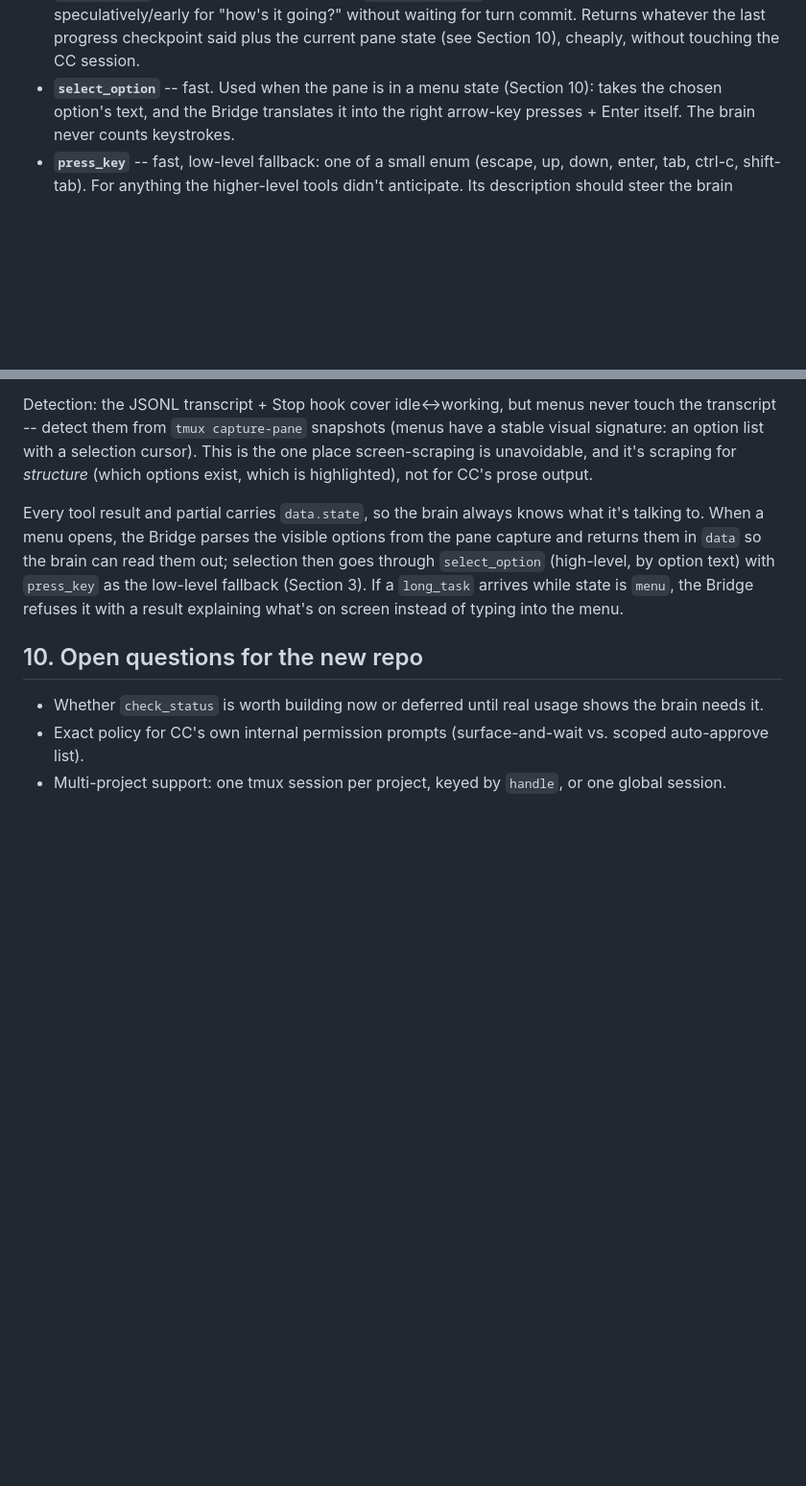
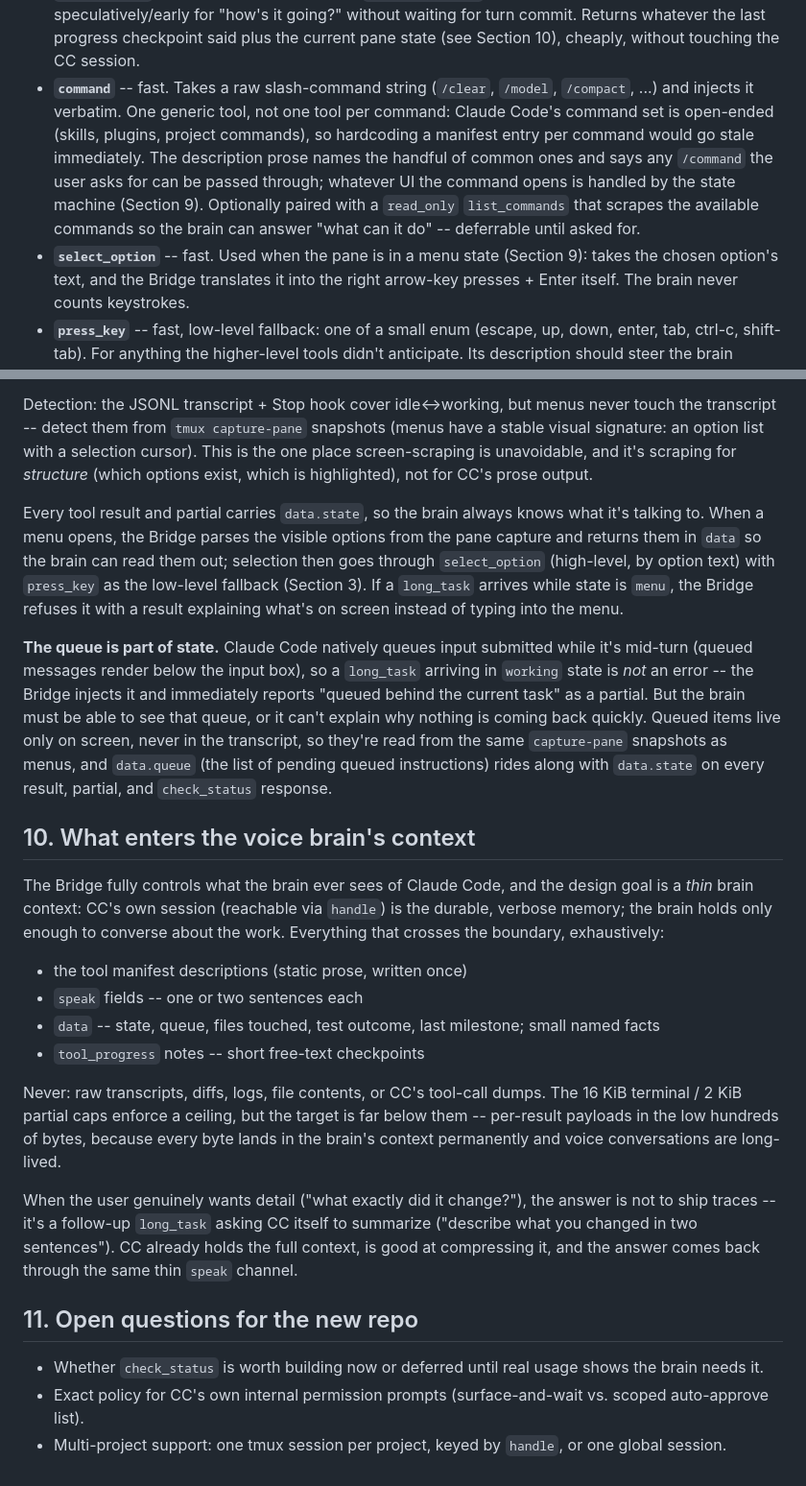
Before and after one commit to Trelis-LTD/converse-code, a Markdown page: docs/DESIGN.md, 2 parts joined by grey strips. Shown at 96% size. GitHub-like rendering; blank space fills up the shorter version.

Commit message:
Add generic slash-command tool, queue visibility, and brain-context budget
Co-Authored-By: Claude Fable 5 <noreply@anthropic.com>

```diff
--- a/docs/DESIGN.md
+++ b/docs/DESIGN.md
@@ -52,7 +52,15 @@ Following the documented shape exactly:
   speculatively/early for "how's it going?" without waiting for turn commit. Returns
   whatever the last progress checkpoint said plus the current pane state (see Section 10),
   cheaply, without touching the CC session.
-- **`select_option`** -- fast. Used when the pane is in a menu state (Section 10): takes the
+- **`command`** -- fast. Takes a raw slash-command string (`/clear`, `/model`, `/compact`,
+  ...) and injects it verbatim. One generic tool, not one tool per command: Claude Code's
+  command set is open-ended (skills, plugins, project commands), so hardcoding a manifest
+  entry per command would go stale immediately. The description prose names the handful of
+  common ones and says any `/command` the user asks for can be passed through; whatever UI
+  the command opens is handled by the state machine (Section 9). Optionally paired with a
+  `read_only` `list_commands` that scrapes the available commands so the brain can answer
+  "what can it do" -- deferrable until asked for.
+- **`select_option`** -- fast. Used when the pane is in a menu state (Section 9): takes the
   chosen option's text, and the Bridge translates it into the right arrow-key presses +
   Enter itself. The brain never counts keystrokes.
 - **`press_key`** -- fast, low-level fallback: one of a small enum (escape, up, down, enter,
@@ -178,7 +186,38 @@ and returns them in `data` so the brain can read them out; selection then goes t
 (Section 3). If a `long_task` arrives while state is `menu`, the Bridge refuses it with a
 result explaining what's on screen instead of typing into the menu.
 
-## 10. Open questions for the new repo
+**The queue is part of state.** Claude Code natively queues input submitted while it's
+mid-turn (queued messages render below the input box), so a `long_task` arriving in
+`working` state is *not* an error -- the Bridge injects it and immediately reports "queued
+behind the current task" as a partial. But the brain must be able to see that queue, or it
+can't explain why nothing is coming back quickly. Queued items live only on screen, never
+in the transcript, so they're read from the same `capture-pane` snapshots as menus, and
+`data.queue` (the list of pending queued instructions) rides along with `data.state` on
+every result, partial, and `check_status` response.
+
+## 10. What enters the voice brain's context
+
+The Bridge fully controls what the brain ever sees of Claude Code, and the design goal is
+a *thin* brain context: CC's own session (reachable via `handle`) is the durable, verbose
+memory; the brain holds only enough to converse about the work. Everything that crosses
+the boundary, exhaustively:
+
+- the tool manifest descriptions (static prose, written once)
+- `speak` fields -- one or two sentences each
+- `data` -- state, queue, files touched, test outcome, last milestone; small named facts
+- `tool_progress` notes -- short free-text checkpoints
+
+Never: raw transcripts, diffs, logs, file contents, or CC's tool-call dumps. The 16 KiB
+terminal / 2 KiB partial caps enforce a ceiling, but the target is far below them --
+per-result payloads in the low hundreds of bytes, because every byte lands in the brain's
+context permanently and voice conversations are long-lived.
+
+When the user genuinely wants detail ("what exactly did it change?"), the answer is not to
+ship traces -- it's a follow-up `long_task` asking CC itself to summarize ("describe what
+you changed in two sentences"). CC already holds the full context, is good at compressing
+it, and the answer comes back through the same thin `speak` channel.
+
+## 11. Open questions for the new repo
 
 - Whether `check_status` is worth building now or deferred until real usage shows the brain
   needs it.
```
